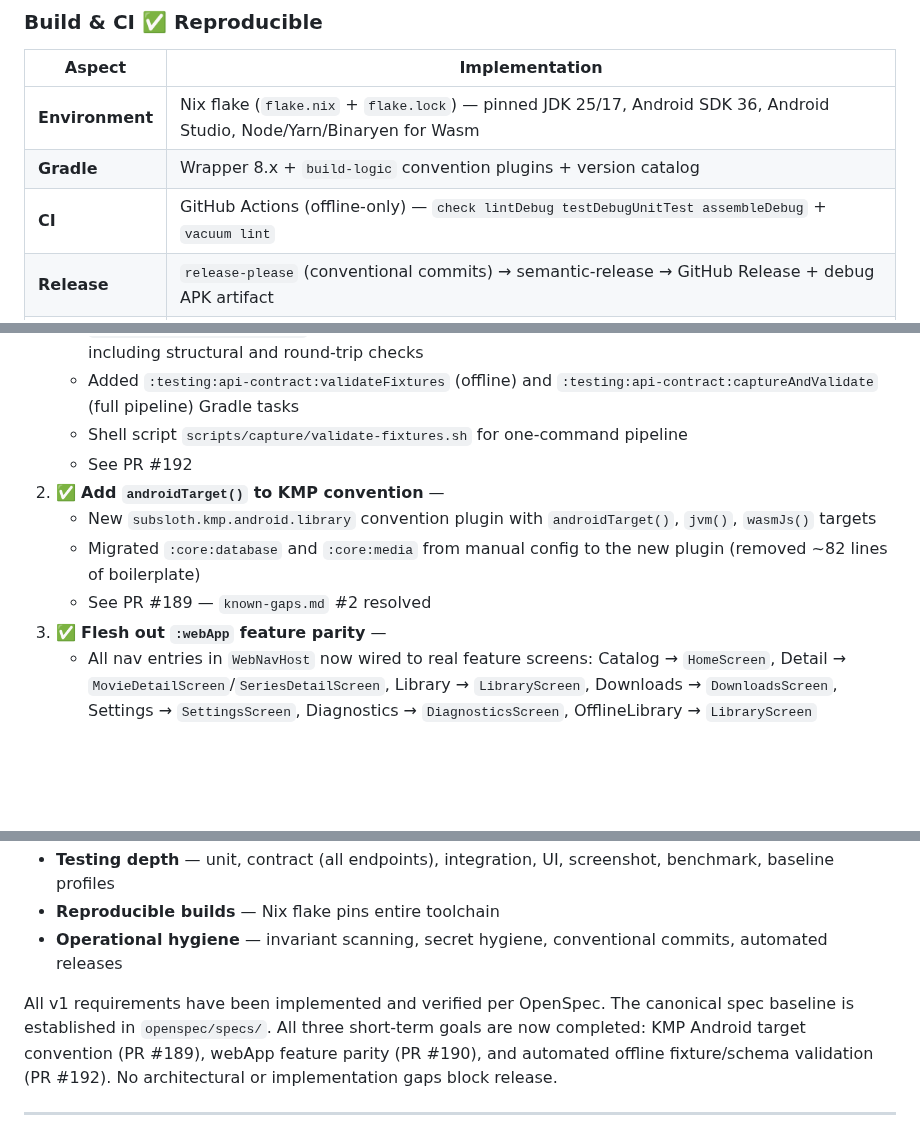
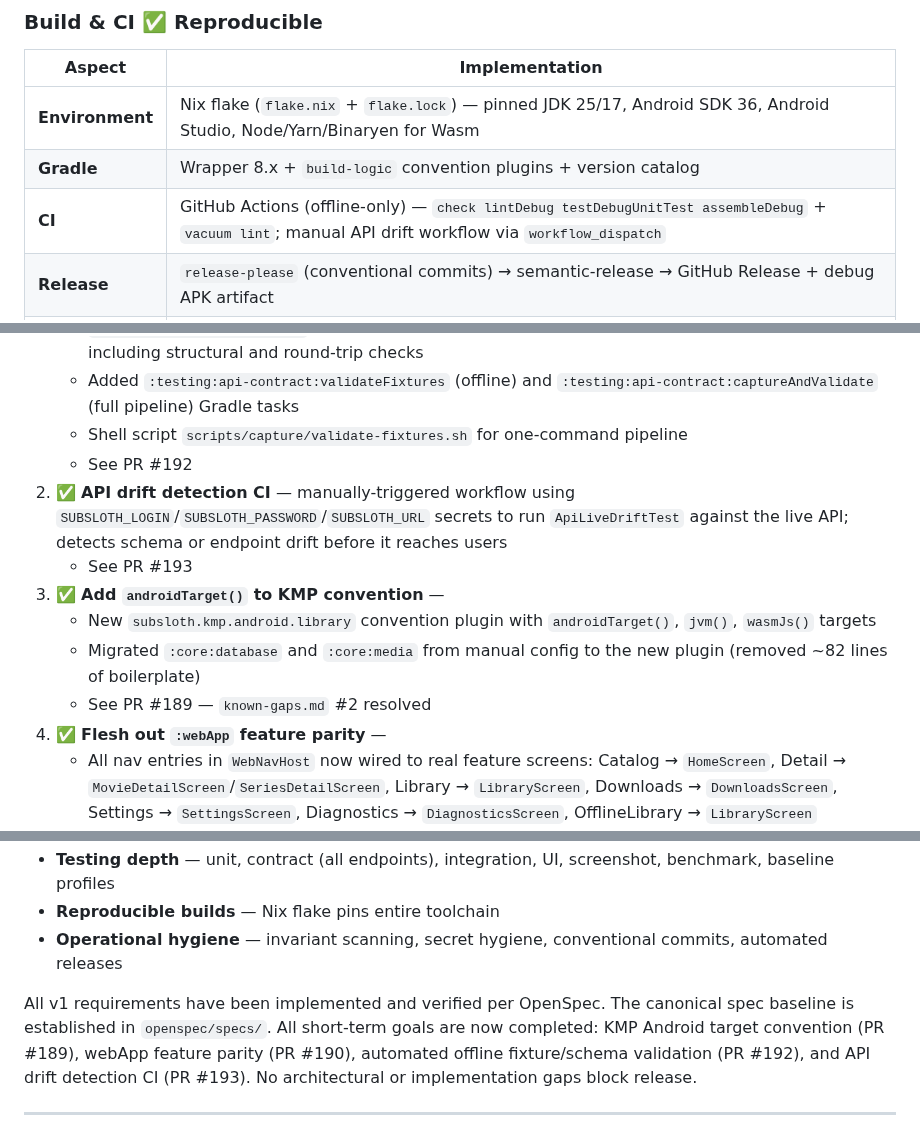
Before and after one commit to knirski/subsloth, a Markdown page: docs/project-assessment.md, 3 parts joined by grey strips. Drawn GitHub-style; blank space fills up the shorter version.

Commit message:
docs: update project-assessment for API drift CI and add Live Drift testing row
- Add Live Drift row to Testing Strategy table
- Mention api-drift.yml workflow_dispatch in Build & CI section
- Add API drift CI as completed short-term goal #2 (PR #193)
- Renumber subsequent items
- Update conclusion for all 4 completed goals

```diff
--- a/docs/project-assessment.md
+++ b/docs/project-assessment.md
@@ -163,7 +164,7 @@ SubSloth is a **well-engineered, spec-driven Kotlin Multiplatform media applicat
 |--------|----------------|
 | **Environment** | Nix flake (`flake.nix` + `flake.lock`) — pinned JDK 25/17, Android SDK 36, Android Studio, Node/Yarn/Binaryen for Wasm |
 | **Gradle** | Wrapper 8.x + `build-logic` convention plugins + version catalog |
-| **CI** | GitHub Actions (offline-only) — `check lintDebug testDebugUnitTest assembleDebug` + `vacuum lint` |
+| **CI** | GitHub Actions (offline-only) — `check lintDebug testDebugUnitTest assembleDebug` + `vacuum lint`; manual API drift workflow via `workflow_dispatch` |
 | **Release** | `release-please` (conventional commits) → semantic-release → GitHub Release + debug APK artifact |
 | **Invariants** | `.github/scripts/check-invariants.sh` — scans for credentials, signed URLs, HAR files, traces |
 
@@ -280,11 +281,13 @@ SubSloth is a **well-engineered, spec-driven Kotlin Multiplatform media applicat
    - Added `:testing:api-contract:validateFixtures` (offline) and `:testing:api-contract:captureAndValidate` (full pipeline) Gradle tasks
    - Shell script `scripts/capture/validate-fixtures.sh` for one-command pipeline
    - See PR #192
-2. ✅ **Add `androidTarget()` to KMP convention** —
+2. ✅ **API drift detection CI** — manually-triggered workflow using `SUBSLOTH_LOGIN`/`SUBSLOTH_PASSWORD`/`SUBSLOTH_URL` secrets to run `ApiLiveDriftTest` against the live API; detects schema or endpoint drift before it reaches users
+   - See PR #193
+3. ✅ **Add `androidTarget()` to KMP convention** —
    - New `subsloth.kmp.android.library` convention plugin with `androidTarget()`, `jvm()`, `wasmJs()` targets
    - Migrated `:core:database` and `:core:media` from manual config to the new plugin (removed ~82 lines of boilerplate)
    - See PR #189 — `known-gaps.md` #2 resolved
-3. ✅ **Flesh out `:webApp` feature parity** —
+4. ✅ **Flesh out `:webApp` feature parity** —
    - All nav entries in `WebNavHost` now wired to real feature screens: Catalog → `HomeScreen`, Detail → `MovieDetailScreen`/`SeriesDetailScreen`, Library → `LibraryScreen`, Downloads → `DownloadsScreen`, Settings → `SettingsScreen`, Diagnostics → `DiagnosticsScreen`, OfflineLibrary → `LibraryScreen`
    - ViewModels scoped per entry with `ViewModelStoreOwner` lifecycle
    - Added `:feature:library` dependency
@@ -314,7 +317,7 @@ SubSloth is a **well-engineered, spec-driven Kotlin Multiplatform media applicat
 - **Reproducible builds** — Nix flake pins entire toolchain
 - **Operational hygiene** — invariant scanning, secret hygiene, conventional commits, automated releases
 
-All v1 requirements have been implemented and verified per OpenSpec. The canonical spec baseline is established in `openspec/specs/`. All three short-term goals are now completed: KMP Android target convention (PR #189), webApp feature parity (PR #190), and automated offline fixture/schema validation (PR #192). No architectural or implementation gaps block release.
+All v1 requirements have been implemented and verified per OpenSpec. The canonical spec baseline is established in `openspec/specs/`. All short-term goals are now completed: KMP Android target convention (PR #189), webApp feature parity (PR #190), automated offline fixture/schema validation (PR #192), and API drift detection CI (PR #193). No architectural or implementation gaps block release.
 
 ---
 
```
Also changed, not shown: other parts of docs/project-assessment.md (+1 -0 lines).
